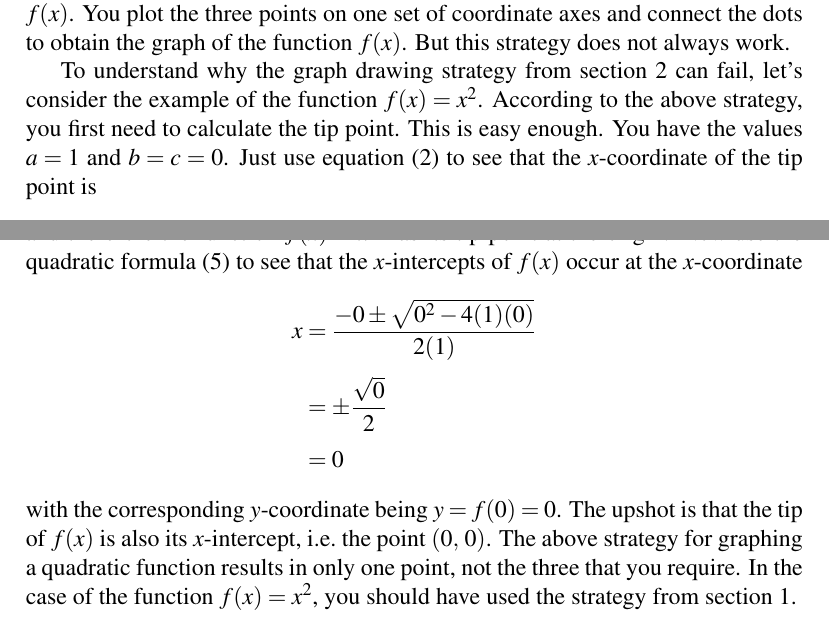
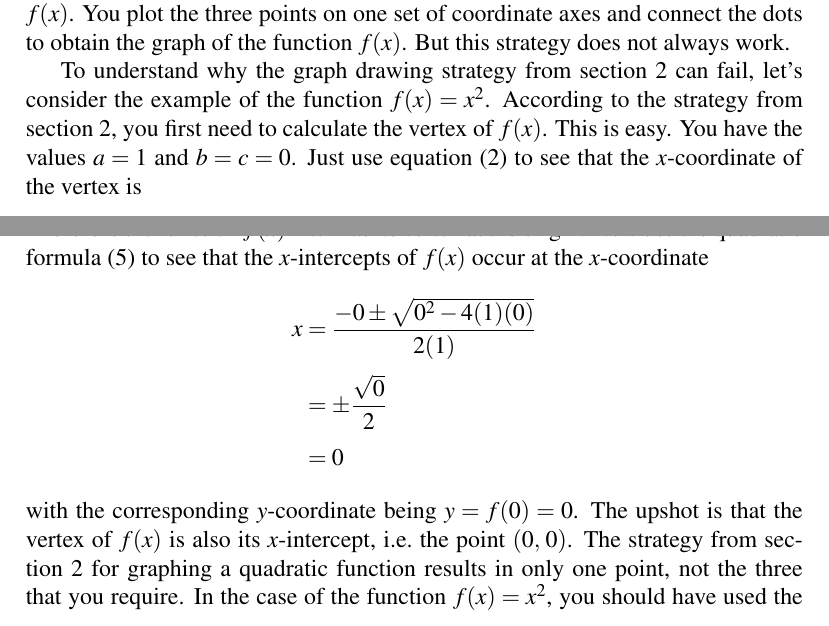
Before and after one commit to mvngu/hsnote, a LaTeX document (07_quadratic-graph.tex): two parts of pages 7 and 8 of 10, joined at a grey line, cut so that both start at the same text. Compiled offline with pdfLaTeX.

Commit message:
Rewrite an example.

```diff
--- a/07_quadratic-graph.tex
+++ b/07_quadratic-graph.tex
@@ -1060,11 +1060,11 @@ strategy does not always work.
 
 To understand why the graph drawing strategy
 from \Section{sec:quadratic_formula} can fail, let's consider the
-example of the function $f(x) = x^2$.  According to the above
-strategy, you first need to calculate the tip point.  This is easy
-enough.  You have the values $a = 1$ and $b = c = 0$.  Just use
-\Equation{eqn:parabola_tip_x_coordinate} to see that the
-$x$-coordinate of the tip point is
+example of the function $f(x) = x^2$.  According to the strategy
+from \Section{sec:quadratic_formula}, you first need to calculate the
+vertex of $f(x)$.  This is easy.  You have the values $a = 1$ and
+$b = c = 0$.  Just use \Equation{eqn:parabola_tip_x_coordinate} to see
+that the $x$-coordinate of the vertex is
 %%
 \begin{align*}
 x
@@ -1087,8 +1087,8 @@ f(0) \\[4pt]
 \end{align*}
 %%
-and therefore the function $f(x) = x^2$ has its tip point at the
-origin.  Now use the quadratic \Formula{eqn:quadratic_formula} to see
-that the $x$-intercepts of $f(x)$ occur at the $x$-coordinate
+Therefore the function $f(x) = x^2$ has its vertex at the origin.  Now
+use the quadratic \Formula{eqn:quadratic_formula} to see that the
+$x$-intercepts of $f(x)$ occur at the $x$-coordinate
 %%
 \begin{align*}
 x
@@ -1110,11 +1110,12 @@ x
 \end{align*}
 %%
 with the corresponding $y$-coordinate being $y = f(0) = 0$.  The
-upshot is that the tip of $f(x)$ is also its $x$-intercept, i.e.~the
-point $\tuple{0}{0}$.  The above strategy for graphing a quadratic
-function results in only one point, not the three that you require.
-In the case of the function $f(x) = x^2$, you should have used the
-strategy from \Section{sec:general_form}.
+upshot is that the vertex of $f(x)$ is also its $x$-intercept,
+i.e.~the point $\tuple{0}{0}$.  The strategy
+from \Section{sec:quadratic_formula} for graphing a quadratic function
+results in only one point, not the three that you require.  In the
+case of the function $f(x) = x^2$, you should have used the strategy
+from \Section{sec:general_form}.
 
 \begin{exercise}
 Consider the function $f(x) = x^2 + 2x + 1$.  Explain why the graph
```
Also changed, not shown: 07_quadratic-graph.tex (2 more changed lines).
